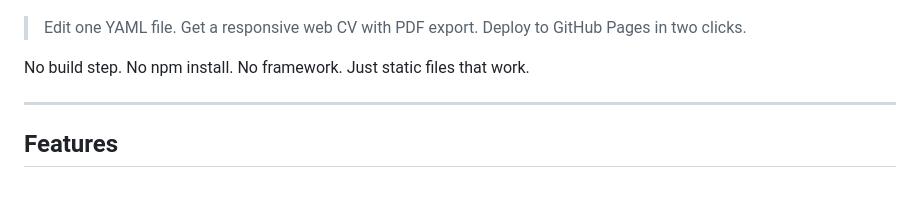
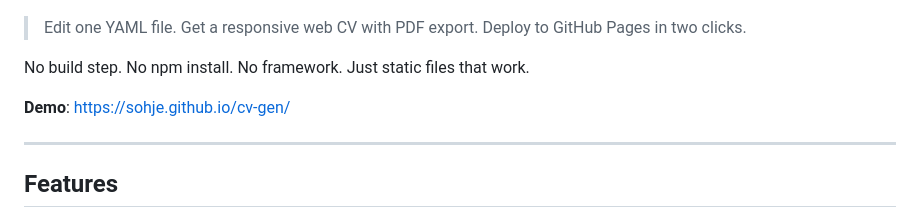
Before and after one commit to sohje/cv-gen, a Markdown page: README.md, the part around the change. GitHub-like rendering; blank space fills up the shorter version.

Commit message:
Add demo link to README
Added demo link for the CV generator.

```diff
--- a/README.md
+++ b/README.md
@@ -4,6 +4,8 @@
 > Edit one YAML file. Get a responsive web CV with PDF export. Deploy to GitHub Pages in two clicks.
 
 No build step. No npm install. No framework. Just static files that work.
+
+**Demo**: https://sohje.github.io/cv-gen/
 
 ---
 
```
